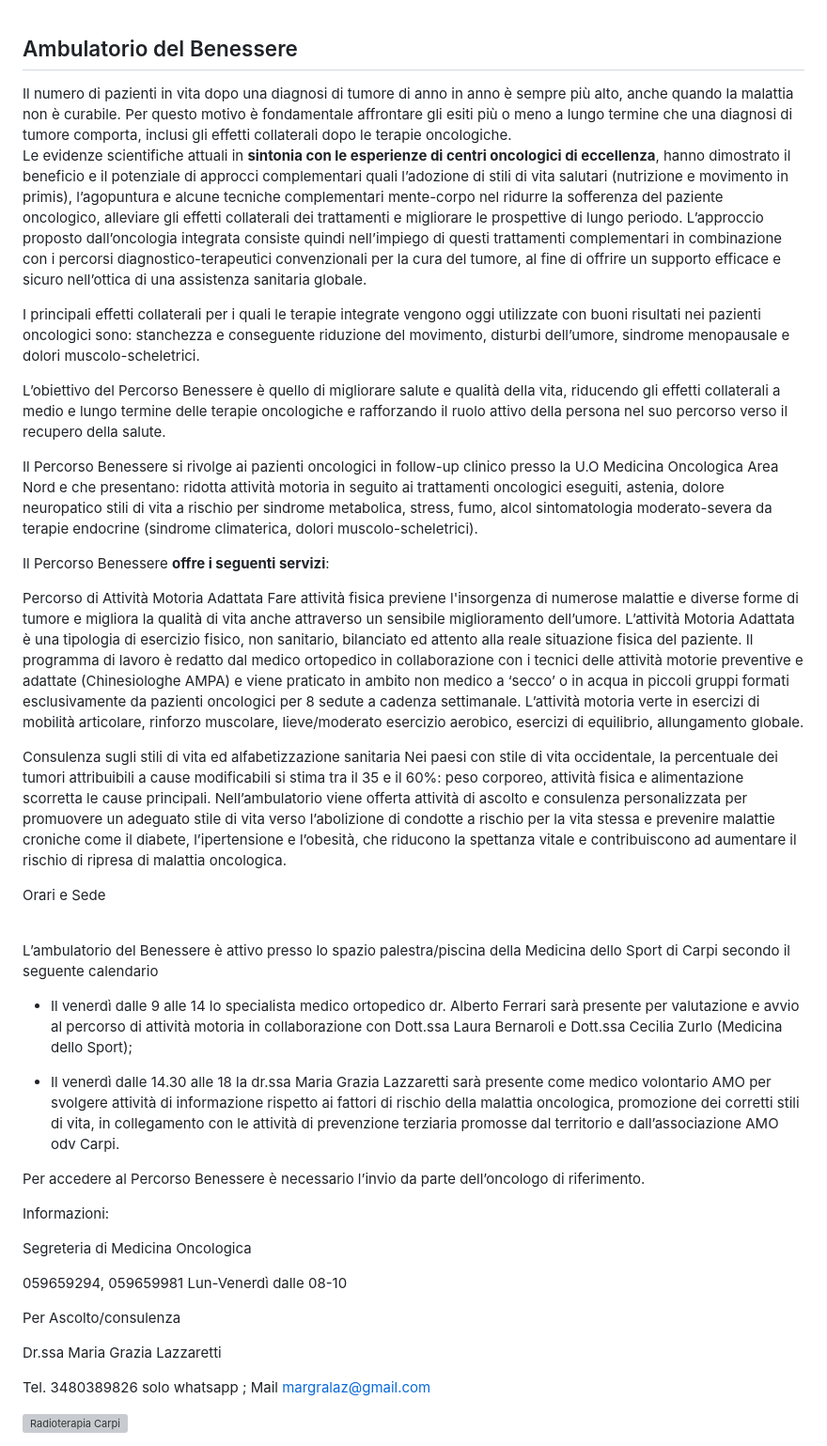
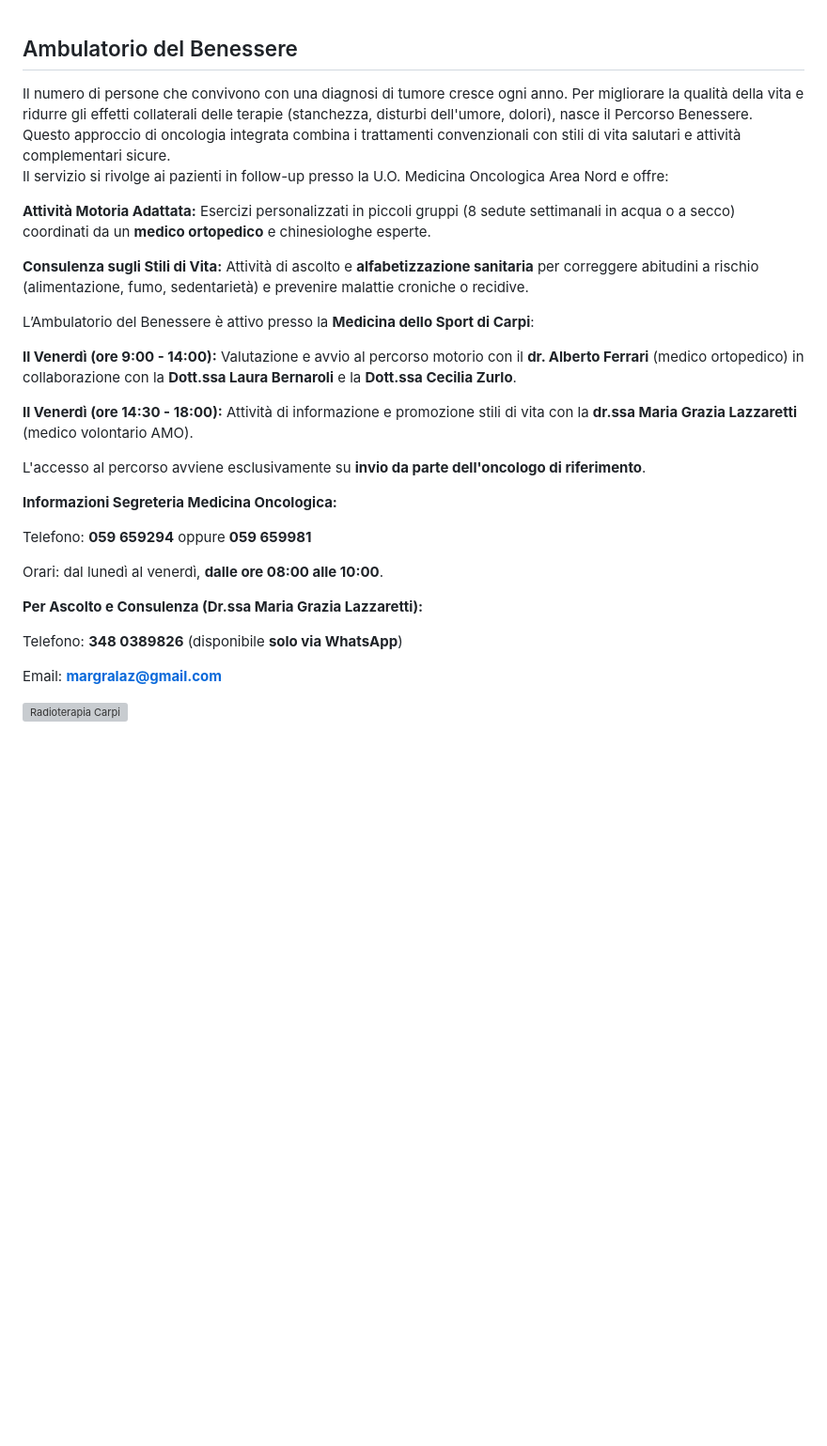
Before and after one commit to PietroArt3/sito-associazione, a Markdown page: src/progetti.md, the part around the change. Shown at 94% size. Rendered like a GitHub page; blank space fills up the shorter version; grey boxes are pictures that could not be loaded.

Commit message:
Ambulatorio del benessere riparazione

```diff
--- a/src/progetti.md
+++ b/src/progetti.md
@@ -59,52 +59,35 @@ Per questo grande progetto è stata costituita la <strong>Fondazione Hospice San
 <div style="display: flex; flex-wrap: wrap; gap: 30px; align-items: flex-start;">
 
   <div style="flex: 2; min-width: 300px;">
-Il numero di pazienti in vita dopo una diagnosi di tumore di anno in anno è sempre più alto, anche quando la malattia non è curabile. Per questo motivo è fondamentale affrontare gli esiti più o meno a lungo termine che una diagnosi di tumore comporta, inclusi gli effetti collaterali dopo le terapie oncologiche.
+Il numero di persone che convivono con una diagnosi di tumore cresce ogni anno. Per migliorare la qualità della vita e ridurre gli effetti collaterali delle terapie (stanchezza, disturbi dell'umore, dolori), nasce il Percorso Benessere. Questo approccio di oncologia integrata combina i trattamenti convenzionali con stili di vita salutari e attività complementari sicure.
 
-Le evidenze scientifiche attuali in <strong>sintonia con le esperienze di centri oncologici di eccellenza</strong>, hanno dimostrato il beneficio e il potenziale di approcci complementari quali l’adozione di stili di vita salutari (nutrizione e movimento in primis), l’agopuntura e alcune tecniche complementari mente-corpo nel ridurre la sofferenza del paziente oncologico, alleviare gli effetti collaterali dei trattamenti e migliorare le prospettive di lungo periodo. L’approccio proposto dall’oncologia integrata consiste quindi nell’impiego di questi trattamenti complementari in combinazione con i percorsi diagnostico-terapeutici convenzionali per la cura del tumore, al fine di offrire un supporto efficace e sicuro nell’ottica di una assistenza sanitaria globale.
+Il servizio si rivolge ai pazienti in follow-up presso la U.O. Medicina Oncologica Area Nord e offre:
 
-I principali effetti collaterali per i quali le terapie integrate vengono oggi utilizzate con buoni risultati nei pazienti oncologici sono: stanchezza e conseguente riduzione del movimento, disturbi dell’umore, sindrome menopausale e dolori muscolo-scheletrici.
+<strong>Attività Motoria Adattata:</strong> Esercizi personalizzati in piccoli gruppi (8 sedute settimanali in acqua o a secco) coordinati da un <strong>medico ortopedico</strong> e chinesiologhe esperte.
 
-L’obiettivo del Percorso Benessere è quello di migliorare salute e qualità della vita, riducendo gli effetti collaterali a medio e lungo termine delle terapie oncologiche e rafforzando il ruolo attivo della persona nel suo percorso verso il recupero della salute.
-
-Il Percorso Benessere si rivolge ai pazienti oncologici in follow-up clinico presso la U.O Medicina Oncologica Area Nord e che presentano:
-ridotta attività motoria in seguito ai trattamenti oncologici eseguiti, astenia, dolore neuropatico
-stili di vita a rischio per sindrome metabolica, stress, fumo, alcol
-sintomatologia moderato-severa da terapie endocrine (sindrome climaterica, dolori muscolo-scheletrici).
-
-Il Percorso Benessere <strong>offre i seguenti servizi</strong>:
-
-Percorso di Attività Motoria Adattata Fare attività fisica previene l'insorgenza di numerose malattie e diverse forme di tumore e migliora la qualità di vita anche attraverso un sensibile miglioramento dell’umore. L’attività Motoria Adattata è una tipologia di esercizio fisico, non sanitario, bilanciato ed attento alla reale situazione fisica del paziente. Il programma di lavoro è redatto dal medico ortopedico in collaborazione con i tecnici delle attività motorie preventive e adattate (Chinesiologhe AMPA) e viene praticato in ambito non medico a ‘secco’ o in acqua in piccoli gruppi formati esclusivamente da pazienti oncologici per 8 sedute a cadenza settimanale. L’attività motoria verte in esercizi di mobilità articolare, rinforzo muscolare, lieve/moderato esercizio aerobico, esercizi di equilibrio, allungamento globale.
-
-Consulenza sugli stili di vita ed alfabetizzazione sanitaria Nei paesi con stile di vita occidentale, la percentuale dei tumori attribuibili a cause modificabili si stima tra il 35 e il 60%: peso corporeo, attività fisica e alimentazione scorretta le cause principali. Nell’ambulatorio viene offerta attività di ascolto e consulenza personalizzata per promuovere un adeguato stile di vita verso l’abolizione di condotte a rischio per la vita stessa e prevenire malattie croniche come il diabete, l’ipertensione e l’obesità, che riducono la spettanza vitale e contribuiscono ad aumentare il rischio di ripresa di malattia oncologica.
-
-Orari e Sede
-
-<br>
-
-L’ambulatorio del Benessere è attivo presso lo spazio palestra/piscina della Medicina dello Sport di Carpi secondo il seguente calendario
-<strong>
-- Il venerdì dalle 9 alle 14 lo specialista medico ortopedico dr. Alberto Ferrari sarà presente per valutazione e avvio al percorso di attività motoria in collaborazione con Dott.ssa Laura Bernaroli e Dott.ssa Cecilia Zurlo (Medicina dello Sport);
-
-- Il venerdì dalle 14.30 alle 18 la dr.ssa Maria Grazia Lazzaretti sarà presente come medico volontario AMO per svolgere attività di informazione rispetto ai fattori di rischio della malattia oncologica, promozione dei corretti stili di vita, in collegamento con le attività di prevenzione terziaria promosse dal territorio e dall’associazione AMO odv Carpi.
-  </strong>
+<strong>Consulenza sugli Stili di Vita:</strong> Attività di ascolto e <strong>alfabetizzazione sanitaria</strong> per correggere abitudini a rischio (alimentazione, fumo, sedentarietà) e prevenire malattie croniche o recidive.
 
 
-Per accedere al Percorso Benessere è necessario l’invio da parte dell’oncologo di riferimento.
+L’Ambulatorio del Benessere è attivo presso la <strong>Medicina dello Sport di Carpi</strong>:
+
+<strong>Il Venerdì (ore 9:00 - 14:00):</strong> Valutazione e avvio al percorso motorio con il <strong>dr. Alberto Ferrari</strong> (medico ortopedico) in collaborazione con la <strong>Dott.ssa Laura Bernaroli</strong> e la <strong>Dott.ssa Cecilia Zurlo</strong>.
+
+<strong>Il Venerdì (ore 14:30 - 18:00):</strong> Attività di informazione e promozione stili di vita con la <strong>dr.ssa Maria Grazia Lazzaretti</strong> (medico volontario AMO).
 
 
+L'accesso al percorso avviene esclusivamente su <strong>invio da parte dell'oncologo di riferimento</strong>.
 
-Informazioni:
+<strong>Informazioni Segreteria Medicina Oncologica:</strong>
 
-Segreteria di Medicina Oncologica
+Telefono: <strong>059 659294</strong> oppure <strong>059 659981</strong>
 
-059659294, 059659981  Lun-Venerdì dalle 08-10
+Orari: dal lunedì al venerdì, <strong>dalle ore 08:00 alle 10:00</strong>.
 
-Per Ascolto/consulenza
+<strong>Per Ascolto e Consulenza (Dr.ssa Maria Grazia Lazzaretti):</strong>
 
-Dr.ssa Maria Grazia Lazzaretti
+Telefono: <strong>348 0389826</strong> (disponibile <strong>solo via WhatsApp</strong>)
 
-Tel. 3480389826 solo whatsapp ; Mail margralaz@gmail.com
+Email: <strong>margralaz@gmail.com</strong>
   </div>
 
   <div style="flex: 1; min-width: 500px;">
```
